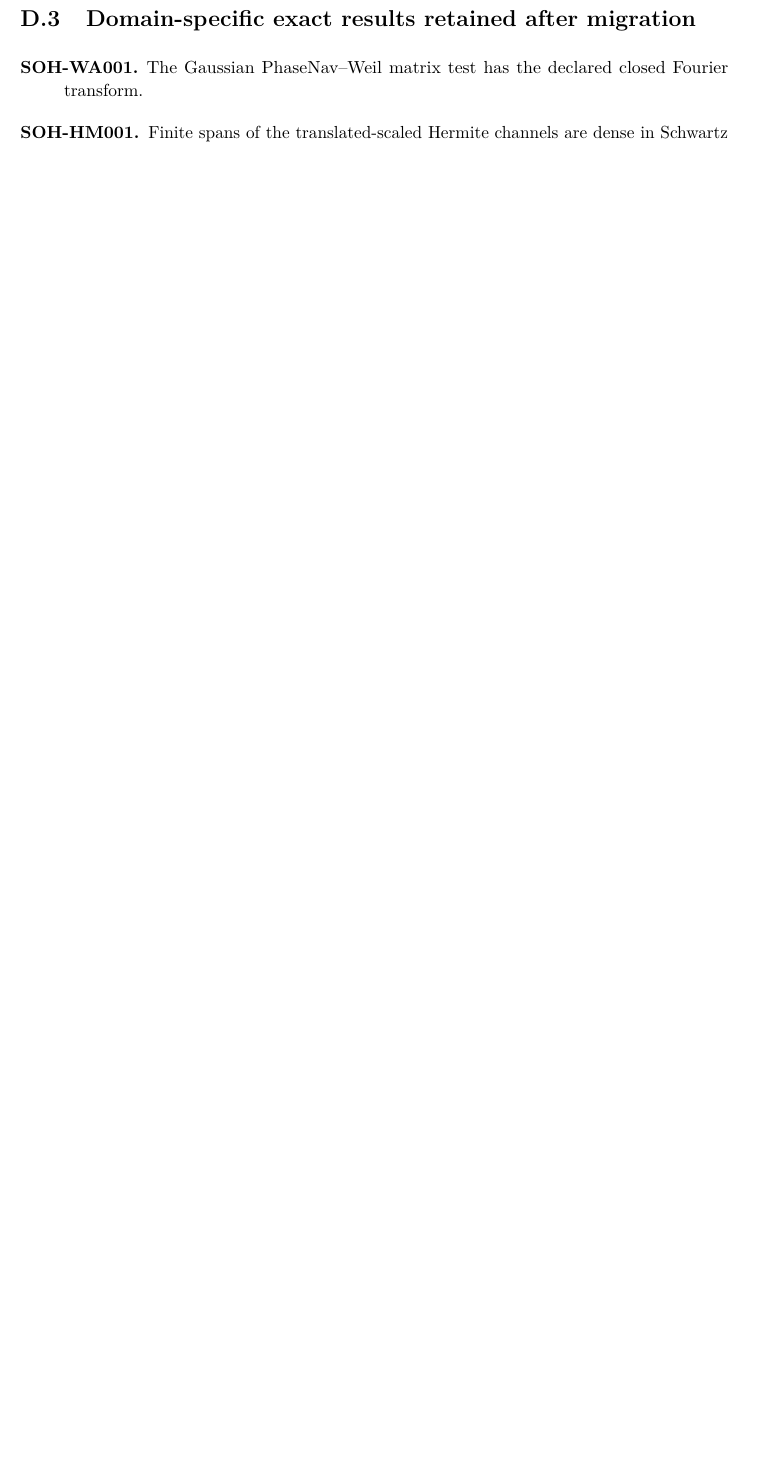
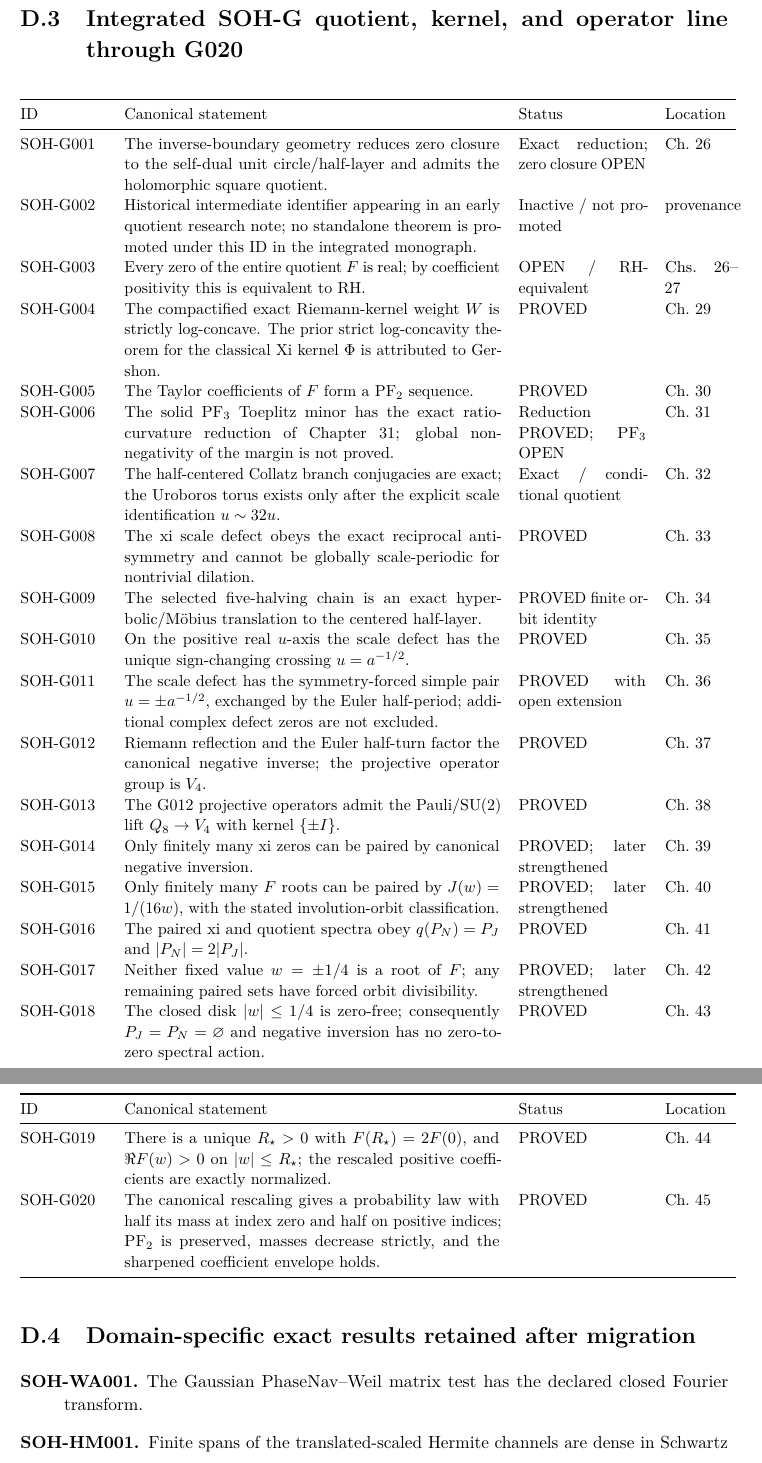
Before and after one commit to AdrianLipa90/secret-of-a-half, a LaTeX thesis (monograph/main.tex, which reads monograph/appendices/D_claim_ledger.tex): part of page 214 of 220 before the commit and two parts of pages 214 and 215 of 221 after it, the two joined at a grey line, cut at the place of the change, the shorter picture padded with empty space. Compiled offline with pdfLaTeX.

Commit message:
Semantic audit: extend canonical claim ledger through SOH-G020

```diff
--- a/monograph/appendices/D_claim_ledger.tex
+++ b/monograph/appendices/D_claim_ledger.tex
@@ -72,3 +71,36 @@ SOH-L032 & The localized spectral floor is non-increasing with $a$ because the R
+\normalsize
+
+\section{Integrated SOH-G quotient, kernel, and operator line through G020}
+\small
+\begin{longtable}{@{}p{0.12\textwidth}p{0.53\textwidth}p{0.18\textwidth}p{0.10\textwidth}@{}}
+\toprule
+ID & Canonical statement & Status & Location\\
+\midrule
+\endfirsthead
+\toprule
+ID & Canonical statement & Status & Location\\
+\midrule
+\endhead
+SOH-G001 & The inverse-boundary geometry reduces zero closure to the self-dual unit circle/half-layer and admits the holomorphic square quotient. & Exact reduction; zero closure OPEN & Ch.~26\\
+SOH-G002 & Historical intermediate identifier appearing in an early quotient research note; no standalone theorem is promoted under this ID in the integrated monograph. & Inactive / not promoted & provenance\\
+SOH-G003 & Every zero of the entire quotient $F$ is real; by coefficient positivity this is equivalent to RH. & OPEN / RH-equivalent & Chs.~26--27\\
+SOH-G004 & The compactified exact Riemann-kernel weight $W$ is strictly log-concave. The prior strict log-concavity theorem for the classical Xi kernel $\Phi$ is attributed to Gershon. & PROVED & Ch.~29\\
+SOH-G005 & The Taylor coefficients of $F$ form a PF$_2$ sequence. & PROVED & Ch.~30\\
+SOH-G006 & The solid PF$_3$ Toeplitz minor has the exact ratio-curvature reduction of Chapter~31; global non-negativity of the margin is not proved. & Reduction PROVED; PF$_3$ OPEN & Ch.~31\\
+SOH-G007 & The half-centered Collatz branch conjugacies are exact; the Uroboros torus exists only after the explicit scale identification $u\sim32u$. & Exact / conditional quotient & Ch.~32\\
+SOH-G008 & The xi scale defect obeys the exact reciprocal antisymmetry and cannot be globally scale-periodic for nontrivial dilation. & PROVED & Ch.~33\\
+SOH-G009 & The selected five-halving chain is an exact hyperbolic/M\"obius translation to the centered half-layer. & PROVED finite orbit identity & Ch.~34\\
+SOH-G010 & On the positive real $u$-axis the scale defect has the unique sign-changing crossing $u=a^{-1/2}$. & PROVED & Ch.~35\\
+SOH-G011 & The scale defect has the symmetry-forced simple pair $u=\pm a^{-1/2}$, exchanged by the Euler half-period; additional complex defect zeros are not excluded. & PROVED with open extension & Ch.~36\\
+SOH-G012 & Riemann reflection and the Euler half-turn factor the canonical negative inverse; the projective operator group is $V_4$. & PROVED & Ch.~37\\
+SOH-G013 & The G012 projective operators admit the Pauli/SU(2) lift $Q_8\to V_4$ with kernel $\{\pm I\}$. & PROVED & Ch.~38\\
+SOH-G014 & Only finitely many xi zeros can be paired by canonical negative inversion. & PROVED; later strengthened & Ch.~39\\
+SOH-G015 & Only finitely many $F$ roots can be paired by $J(w)=1/(16w)$, with the stated involution-orbit classification. & PROVED; later strengthened & Ch.~40\\
+SOH-G016 & The paired xi and quotient spectra obey $q(P_N)=P_J$ and $|P_N|=2|P_J|$. & PROVED & Ch.~41\\
+SOH-G017 & Neither fixed value $w=\pm1/4$ is a root of $F$; any remaining paired sets have forced orbit divisibility. & PROVED; later strengthened & Ch.~42\\
+SOH-G018 & The closed disk $|w|\le1/4$ is zero-free; consequently $P_J=P_N=\varnothing$ and negative inversion has no zero-to-zero spectral action. & PROVED & Ch.~43\\
+SOH-G019 & There is a unique $R_\star>0$ with $F(R_\star)=2F(0)$, and $\Re F(w)>0$ on $|w|\le R_\star$; the rescaled positive coefficients are exactly normalized. & PROVED & Ch.~44\\
+SOH-G020 & The canonical rescaling gives a probability law with half its mass at index zero and half on positive indices; PF$_2$ is preserved, masses decrease strictly, and the sharpened coefficient envelope holds. & PROVED & Ch.~45\\
 \bottomrule
 \end{longtable}
 \normalsize
```
Also changed, not shown: monograph/appendices/D_claim_ledger.tex (49 more changed lines).
